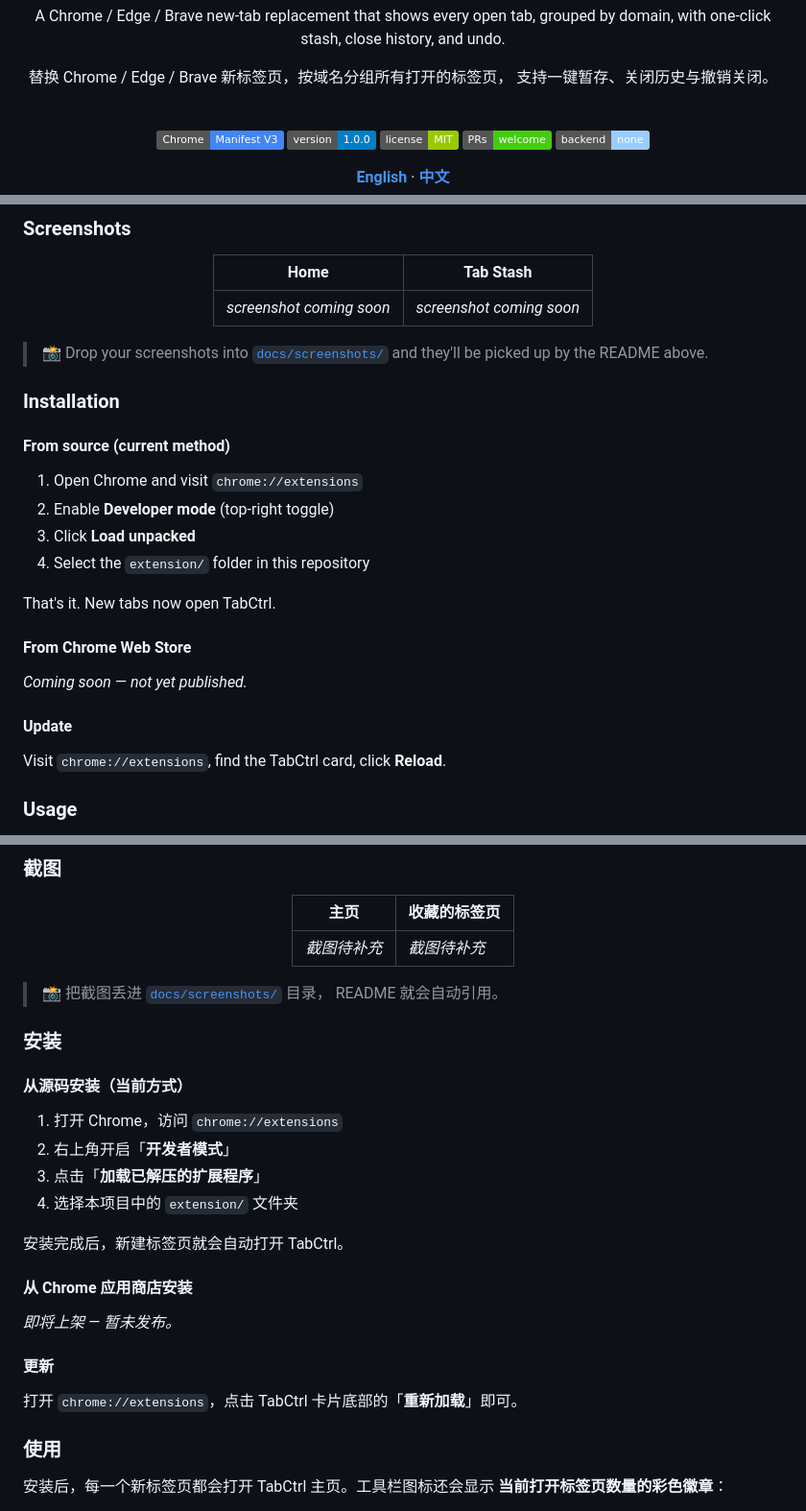
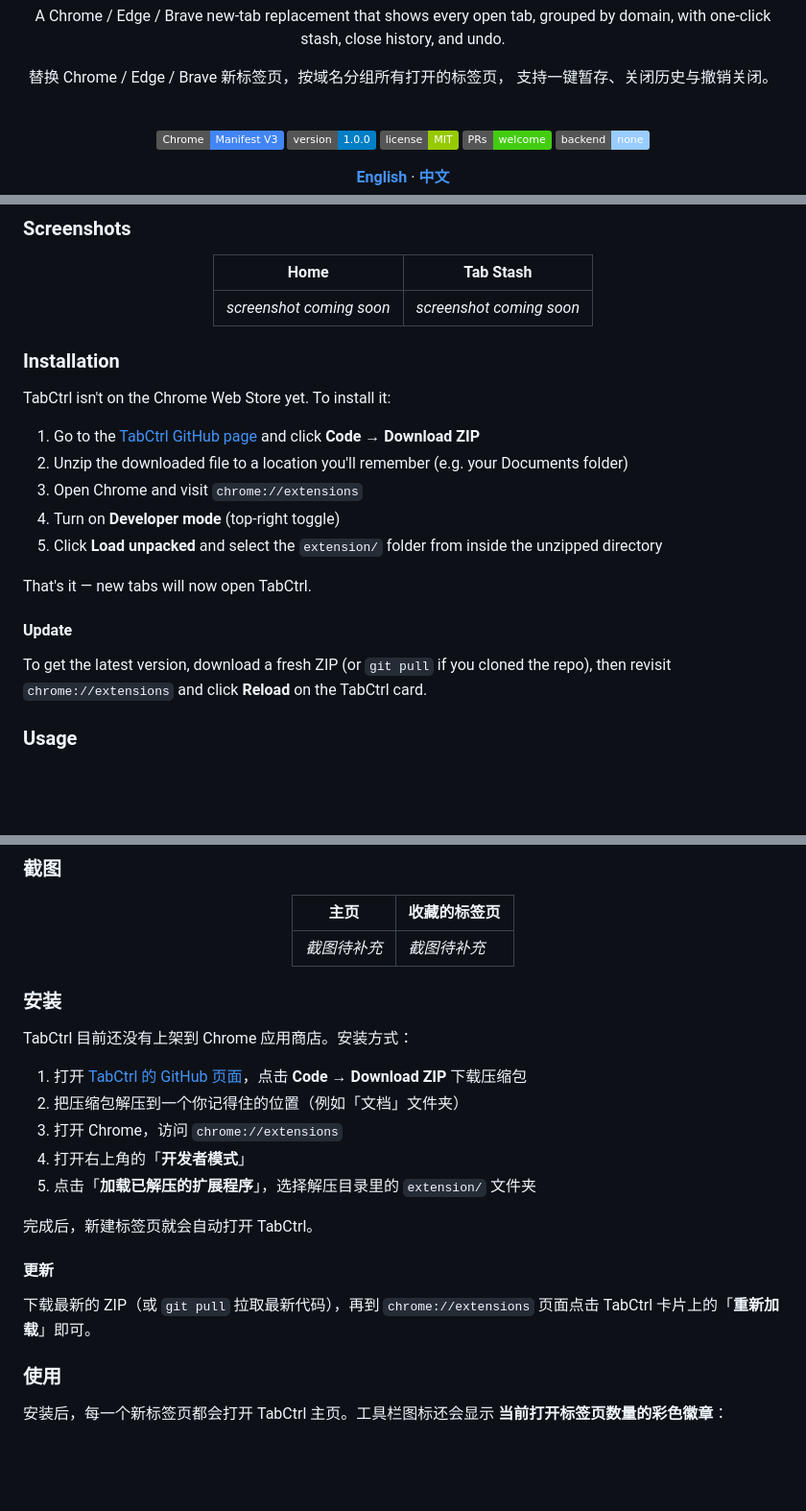
Before and after one commit to ai-chase/TabCtrl, a Markdown page: README.md, 3 parts joined by grey strips. Shown at 96% size. Drawn GitHub-style; badges without logos; blank space fills up the shorter version.

Commit message:
docs: simplify install flow + drop screenshot path hints (2026-06-22)
- Replace 'Load unpacked' developer jargon with end-user steps:
  download ZIP from GitHub -> unzip -> load extension/ folder
  (both EN and ZH sections)
- Remove stale 'From source / Chrome Web Store' dual sections
  (no Store publish planned; only one install path now)
- Drop 'drop screenshots into docs/screenshots/' hint from README body
  (user will manage image assets separately, per boss)
- Add SSOT comment at top: Chinese is the source of truth;
  English will be reverse-synced after boss finalizes ZH (2026-06-22)

```diff
--- a/README.md
+++ b/README.md
@@ -16,7 +16,8 @@ grouped by domain, with one-click stash, close history, and undo.
 
 <br>
 
-<!-- BADGES — replace Chrome Web Store badge once published -->
+<!-- SSOT: Chinese is the source of truth. The English section below is reverse-synced from it.
+     If you edit EN, please also update ZH, or vice versa. Last sync: 2026-06-22. -->
 [![Chrome MV3](https://img.shields.io/badge/Chrome-Manifest%20V3-4285F4?logo=googlechrome&logoColor=white)](#tech-stack)
 [![Version](https://img.shields.io/badge/version-1.0.0-blue)](#)
 [![License: MIT](https://img.shields.io/badge/license-MIT-green)](LICENSE)
@@ -128,27 +129,22 @@ Open ⚙️ in the top-right corner.
 
 </div>
 
-> 📸 Drop your screenshots into [`docs/screenshots/`](docs/screenshots/)
-> and they'll be picked up by the README above.
-
 ### Installation
 
-#### From source (current method)
+TabCtrl isn't on the Chrome Web Store yet. To install it:
 
-1. Open Chrome and visit `chrome://extensions`
-2. Enable **Developer mode** (top-right toggle)
-3. Click **Load unpacked**
-4. Select the `extension/` folder in this repository
+1. Go to the [TabCtrl GitHub page](https://github.com/ai-chase/TabCtrl) and click **Code → Download ZIP**
+2. Unzip the downloaded file to a location you'll remember (e.g. your Documents folder)
+3. Open Chrome and visit `chrome://extensions`
+4. Turn on **Developer mode** (top-right toggle)
+5. Click **Load unpacked** and select the `extension/` folder from inside the unzipped directory
 
-That's it. New tabs now open TabCtrl.
-
-#### From Chrome Web Store
-
-*Coming soon — not yet published.*
+That's it — new tabs will now open TabCtrl.
 
 #### Update
 
-Visit `chrome://extensions`, find the TabCtrl card, click **Reload**.
+To get the latest version, download a fresh ZIP (or `git pull` if you cloned the repo),
+then revisit `chrome://extensions` and click **Reload** on the TabCtrl card.
 
 ### Usage
 
@@ -317,27 +313,21 @@ Follow along on the journey from solo side project to a small product.
 
 </div>
 
-> 📸 把截图丢进 [`docs/screenshots/`](docs/screenshots/) 目录，
-> README 就会自动引用。
-
 ### 安装
 
-#### 从源码安装（当前方式）
+TabCtrl 目前还没有上架到 Chrome 应用商店。安装方式：
 
-1. 打开 Chrome，访问 `chrome://extensions`
-2. 右上角开启「**开发者模式**」
-3. 点击「**加载已解压的扩展程序**」
-4. 选择本项目中的 `extension/` 文件夹
+1. 打开 [TabCtrl 的 GitHub 页面](https://github.com/ai-chase/TabCtrl)，点击 **Code → Download ZIP** 下载压缩包
+2. 把压缩包解压到一个你记得住的位置（例如「文档」文件夹）
+3. 打开 Chrome，访问 `chrome://extensions`
+4. 打开右上角的「**开发者模式**」
+5. 点击「**加载已解压的扩展程序**」，选择解压目录里的 `extension/` 文件夹
 
-安装完成后，新建标签页就会自动打开 TabCtrl。
-
-#### 从 Chrome 应用商店安装
-
-*即将上架 — 暂未发布。*
+完成后，新建标签页就会自动打开 TabCtrl。
 
 #### 更新
 
-打开 `chrome://extensions`，点击 TabCtrl 卡片底部的「**重新加载**」即可。
+下载最新的 ZIP（或 `git pull` 拉取最新代码），再到 `chrome://extensions` 页面点击 TabCtrl 卡片上的「**重新加载**」即可。
 
 ### 使用
 
```
